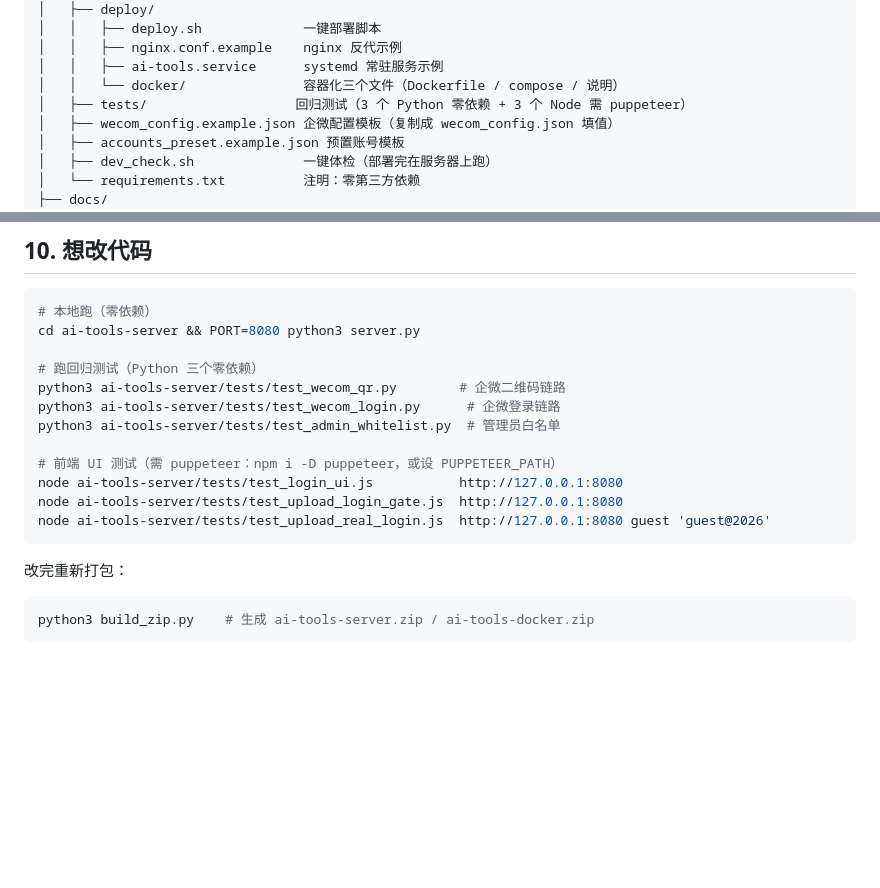
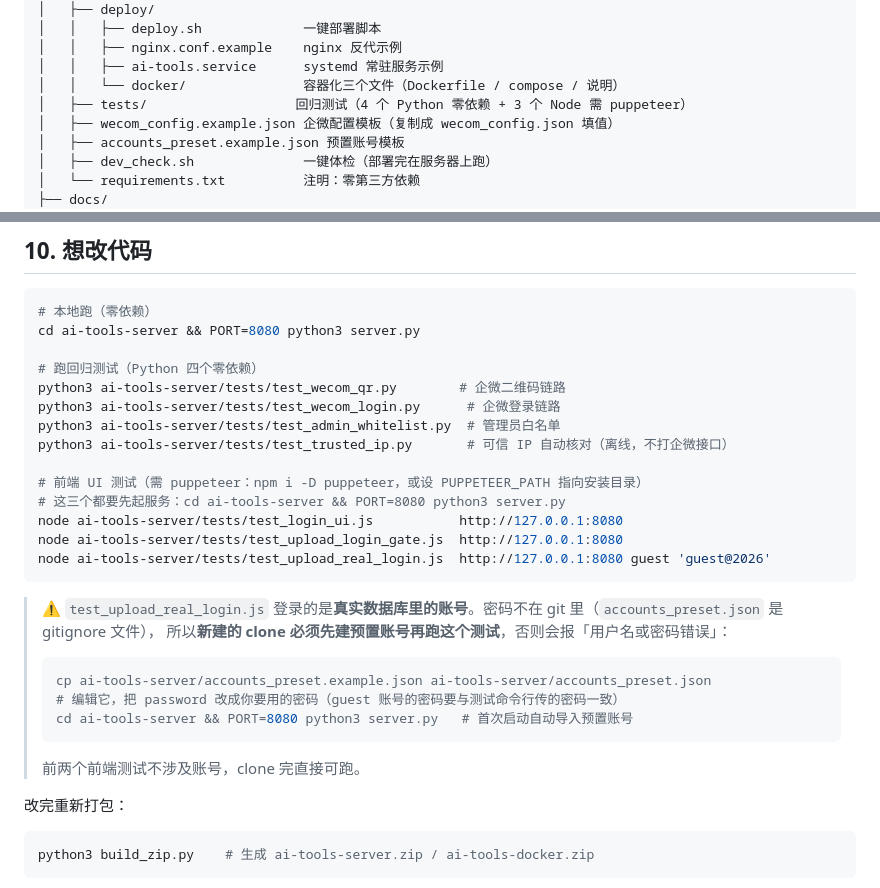
Before and after one commit to yu452829263/ai-toolbox, a Markdown page: README.md, 2 parts joined by grey strips. Drawn GitHub-style; blank space fills up the shorter version.

Commit message:
docs: README 补充「新 clone 跑真实登录测试需先建预置账号」的说明

````diff
--- a/README.md
+++ b/README.md
@@ -116,7 +116,7 @@ curl http://127.0.0.1:8080/api/health
 │   │   ├── nginx.conf.example    nginx 反代示例
 │   │   ├── ai-tools.service      systemd 常驻服务示例
 │   │   └── docker/               容器化三个文件（Dockerfile / compose / 说明）
-│   ├── tests/                   回归测试（3 个 Python 零依赖 + 3 个 Node 需 puppeteer）
+│   ├── tests/                   回归测试（4 个 Python 零依赖 + 3 个 Node 需 puppeteer）
 │   ├── wecom_config.example.json 企微配置模板（复制成 wecom_config.json 填值）
 │   ├── accounts_preset.example.json 预置账号模板
 │   ├── dev_check.sh              一键体检（部署完在服务器上跑）
@@ -232,16 +232,29 @@ docker run -d --name ai-tools --restart unless-stopped \
 # 本地跑（零依赖）
 cd ai-tools-server && PORT=8080 python3 server.py
 
-# 跑回归测试（Python 三个零依赖）
+# 跑回归测试（Python 四个零依赖）
 python3 ai-tools-server/tests/test_wecom_qr.py        # 企微二维码链路
 python3 ai-tools-server/tests/test_wecom_login.py      # 企微登录链路
 python3 ai-tools-server/tests/test_admin_whitelist.py  # 管理员白名单
+python3 ai-tools-server/tests/test_trusted_ip.py       # 可信 IP 自动核对（离线，不打企微接口）
 
-# 前端 UI 测试（需 puppeteer：npm i -D puppeteer，或设 PUPPETEER_PATH）
+# 前端 UI 测试（需 puppeteer：npm i -D puppeteer，或设 PUPPETEER_PATH 指向安装目录）
+# 这三个都要先起服务：cd ai-tools-server && PORT=8080 python3 server.py
 node ai-tools-server/tests/test_login_ui.js           http://127.0.0.1:8080
 node ai-tools-server/tests/test_upload_login_gate.js  http://127.0.0.1:8080
 node ai-tools-server/tests/test_upload_real_login.js  http://127.0.0.1:8080 guest 'guest@2026'
 ```
+
+> ⚠️ `test_upload_real_login.js` 登录的是**真实数据库里的账号**。密码不在 git 里（`accounts_preset.json` 是 gitignore 文件），
+> 所以**新建的 clone 必须先建预置账号再跑这个测试**，否则会报「用户名或密码错误」：
+>
+> ```bash
+> cp ai-tools-server/accounts_preset.example.json ai-tools-server/accounts_preset.json
+> # 编辑它，把 password 改成你要用的密码（guest 账号的密码要与测试命令行传的密码一致）
+> cd ai-tools-server && PORT=8080 python3 server.py   # 首次启动自动导入预置账号
+> ```
+>
+> 前两个前端测试不涉及账号，clone 完直接可跑。
 
 改完重新打包：
 
````
